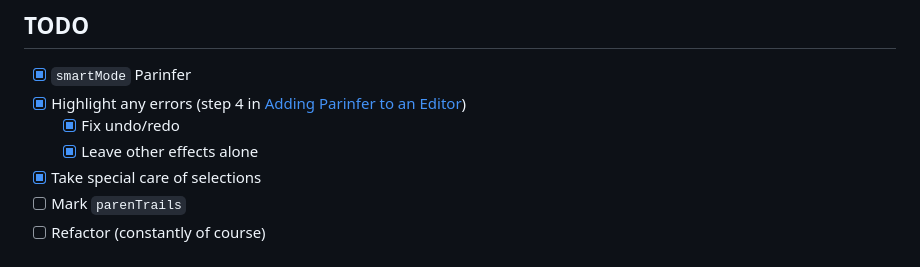
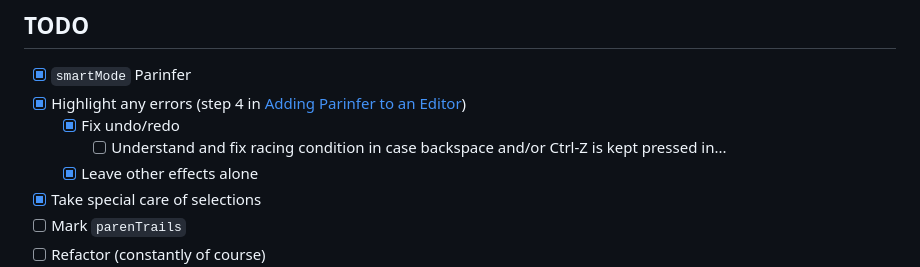
Before and after one commit to jurjanpaul/codemirror6-parinfer, a Markdown page: README.md, the part around the change. Drawn GitHub-style.

```diff
--- a/README.md
+++ b/README.md
@@ -10,6 +10,7 @@ Try it at [the demo page](https://jurjanpaul.github.io/codemirror6-parinfer/), w
 - [x] `smartMode` Parinfer
 - [x] Highlight any errors (step 4 in [Adding Parinfer to an Editor](https://github.com/parinfer/parinfer.js/blob/master/doc/integrating.md))
   - [x] Fix undo/redo
+    - [ ] Understand and fix racing condition in case backspace and/or Ctrl-Z is kept pressed in...
   - [x] Leave other effects alone
 - [x] Take special care of selections
 - [ ] Mark `parenTrails`
```
